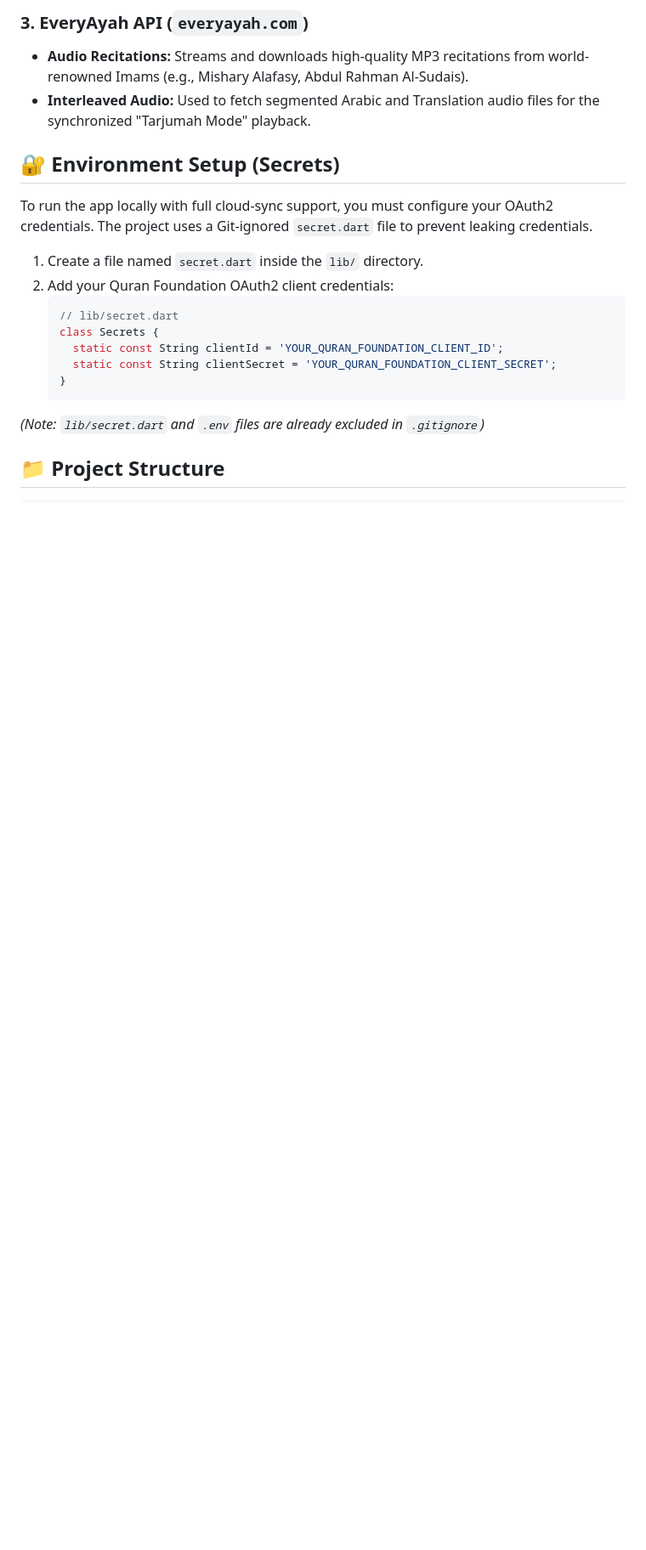
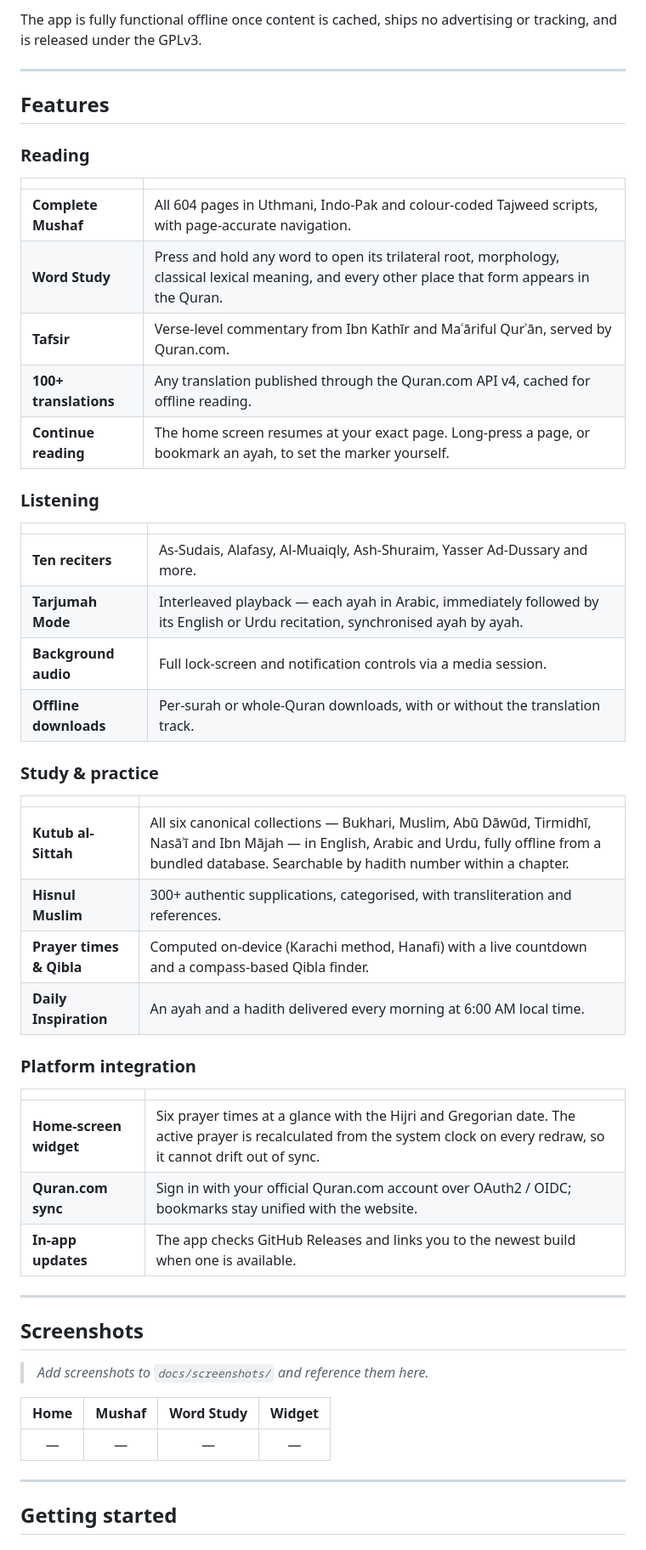
Before and after one commit to d0tahmed/Quran2U, a Markdown page: README.md, the part around one of its changes. Shown at 85% size. Drawn GitHub-style; blank space fills up the shorter version.

````diff
--- a/README.md
+++ b/README.md
@@ -50,21 +30,58 @@ The primary backbone for all textual and metadata content in the application.
 
-### 3. EveryAyah API (`everyayah.com`)
-* **Audio Recitations:** Streams and downloads high-quality MP3 recitations from world-renowned Imams (e.g., Mishary Alafasy, Abdul Rahman Al-Sudais).
-* **Interleaved Audio:** Used to fetch segmented Arabic and Translation audio files for the synchronized "Tarjumah Mode" playback.
+The app is fully functional offline once content is cached, ships no
+advertising or tracking, and is released under the GPLv3.
 
-## 🔐 Environment Setup (Secrets)
+---
 
-To run the app locally with full cloud-sync support, you must configure your OAuth2 credentials. The project uses a Git-ignored `secret.dart` file to prevent leaking credentials.
+## Features
 
-1. Create a file named `secret.dart` inside the `lib/` directory.
-2. Add your Quran Foundation OAuth2 client credentials:
-   ```dart
-   // lib/secret.dart
-   class Secrets {
-     static const String clientId = 'YOUR_QURAN_FOUNDATION_CLIENT_ID';
-     static const String clientSecret = 'YOUR_QURAN_FOUNDATION_CLIENT_SECRET';
-   }
-   ```
-*(Note: `lib/secret.dart` and `.env` files are already excluded in `.gitignore`)*
+### Reading
 
-## 📁 Project Structure
+| | |
+|---|---|
+| **Complete Mushaf** | All 604 pages in Uthmani, Indo-Pak and colour-coded Tajweed scripts, with page-accurate navigation. |
+| **Word Study** | Press and hold any word to open its trilateral root, morphology, classical lexical meaning, and every other place that form appears in the Quran. |
+| **Tafsir** | Verse-level commentary from Ibn Kathīr and Maʿāriful Qurʾān, served by Quran.com. |
+| **100+ translations** | Any translation published through the Quran.com API v4, cached for offline reading. |
+| **Continue reading** | The home screen resumes at your exact page. Long-press a page, or bookmark an ayah, to set the marker yourself. |
+
+### Listening
+
+| | |
+|---|---|
+| **Ten reciters** | As-Sudais, Alafasy, Al-Muaiqly, Ash-Shuraim, Yasser Ad-Dussary and more. |
+| **Tarjumah Mode** | Interleaved playback — each ayah in Arabic, immediately followed by its English or Urdu recitation, synchronised ayah by ayah. |
+| **Background audio** | Full lock-screen and notification controls via a media session. |
+| **Offline downloads** | Per-surah or whole-Quran downloads, with or without the translation track. |
+
+### Study & practice
+
+| | |
+|---|---|
+| **Kutub al-Sittah** | All six canonical collections — Bukhari, Muslim, Abū Dāwūd, Tirmidhī, Nasāʾī and Ibn Mājah — in English, Arabic and Urdu, fully offline from a bundled database. Searchable by hadith number within a chapter. |
+| **Hisnul Muslim** | 300+ authentic supplications, categorised, with transliteration and references. |
+| **Prayer times & Qibla** | Computed on-device (Karachi method, Hanafi) with a live countdown and a compass-based Qibla finder. |
+| **Daily Inspiration** | An ayah and a hadith delivered every morning at 6:00 AM local time. |
+
+### Platform integration
+
+| | |
+|---|---|
+| **Home-screen widget** | Six prayer times at a glance with the Hijri and Gregorian date. The active prayer is recalculated from the system clock on every redraw, so it cannot drift out of sync. |
+| **Quran.com sync** | Sign in with your official Quran.com account over OAuth2 / OIDC; bookmarks stay unified with the website. |
+| **In-app updates** | The app checks GitHub Releases and links you to the newest build when one is available. |
+
+---
+
+## Screenshots
+
+> _Add screenshots to `docs/screenshots/` and reference them here._
+
+| Home | Mushaf | Word Study | Widget |
+|:---:|:---:|:---:|:---:|
+| — | — | — | — |
+
+---
+
+## Getting started
+
````
Also changed, not shown: other parts of README.md (+173 -49 lines).
